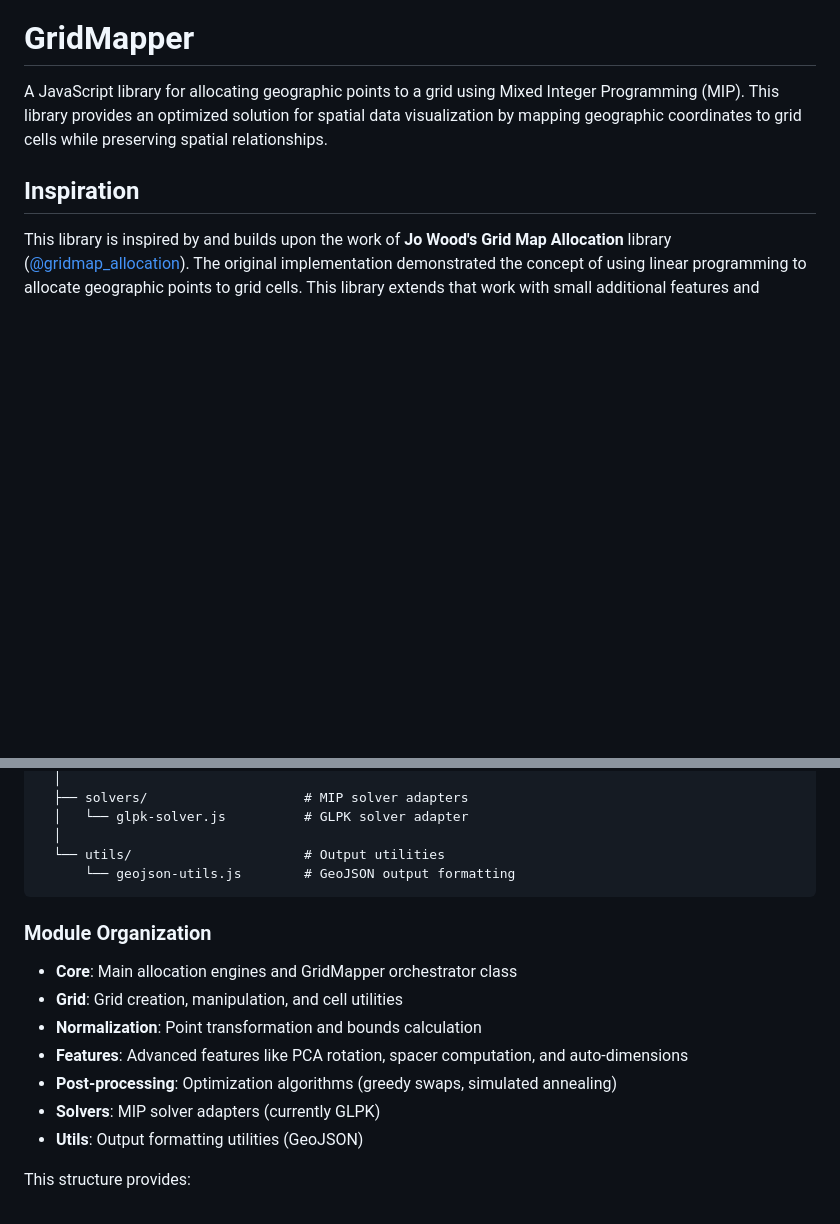
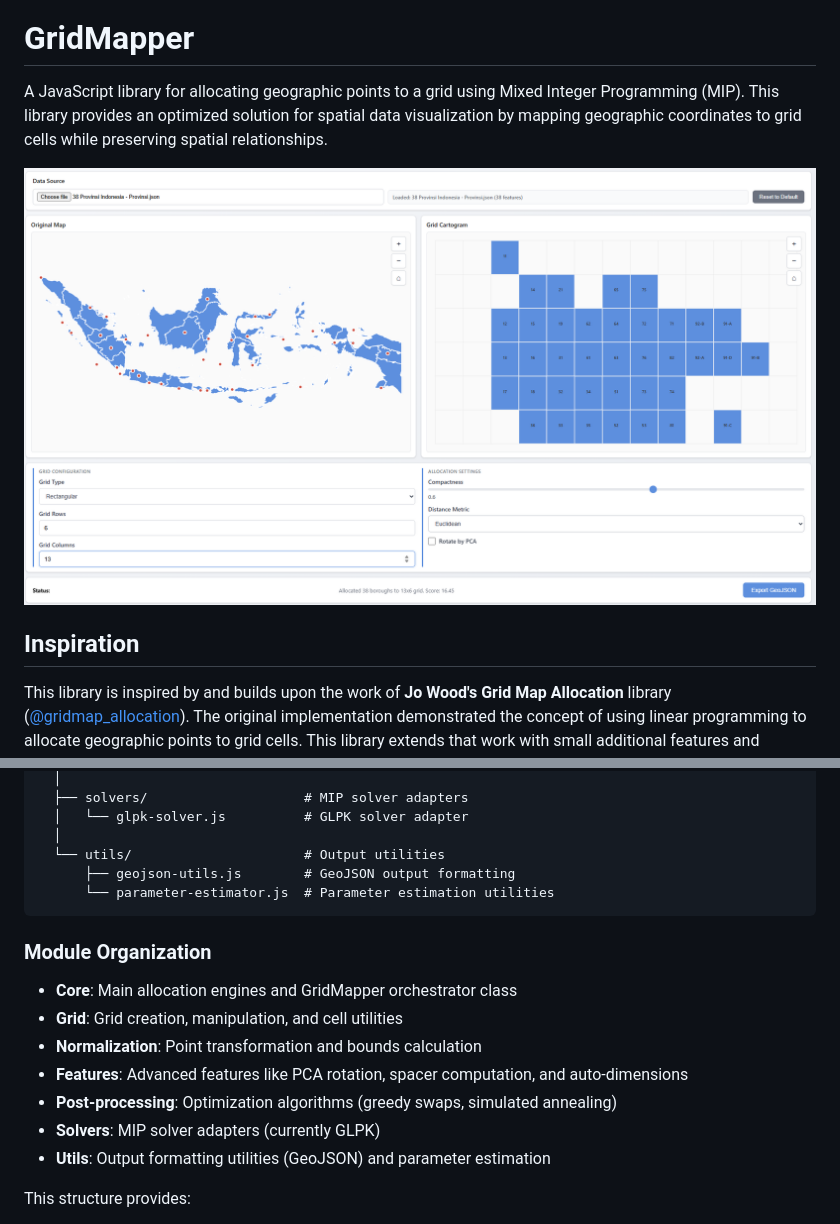
Before and after one commit to danylaksono/gridmapper, a Markdown page: README.md, 2 parts joined by grey strips. Rendered like a GitHub page; pictures changed too: gridmapper_demo.png (added); blank space fills up the shorter version.

````diff
--- a/README.md
+++ b/README.md
@@ -1,6 +1,8 @@
 # GridMapper
 
 A JavaScript library for allocating geographic points to a grid using Mixed Integer Programming (MIP). This library provides an optimized solution for spatial data visualization by mapping geographic coordinates to grid cells while preserving spatial relationships.
+
+![](./gridmapper_demo.png)
 
 ## Inspiration
 
@@ -210,7 +265,8 @@ src/
   │   └── glpk-solver.js          # GLPK solver adapter
   │
   └── utils/                      # Output utilities
-      └── geojson-utils.js        # GeoJSON output formatting
+      ├── geojson-utils.js        # GeoJSON output formatting
+      └── parameter-estimator.js  # Parameter estimation utilities
 ```
 
 ### Module Organization
@@ -221,7 +277,7 @@ src/
 - **Features**: Advanced features like PCA rotation, spacer computation, and auto-dimensions
 - **Post-processing**: Optimization algorithms (greedy swaps, simulated annealing)
 - **Solvers**: MIP solver adapters (currently GLPK)
-- **Utils**: Output formatting utilities (GeoJSON)
+- **Utils**: Output formatting utilities (GeoJSON) and parameter estimation
 
 This structure provides:
 - **Clear separation of concerns**: Each module has a single, well-defined responsibility
````
Also changed, not shown: other parts of README.md (+53 -0 lines).
